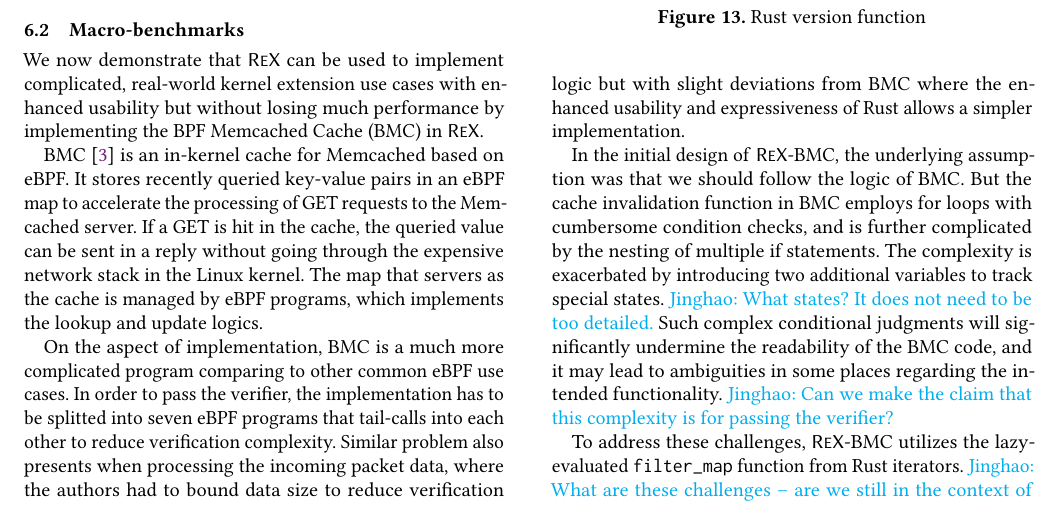
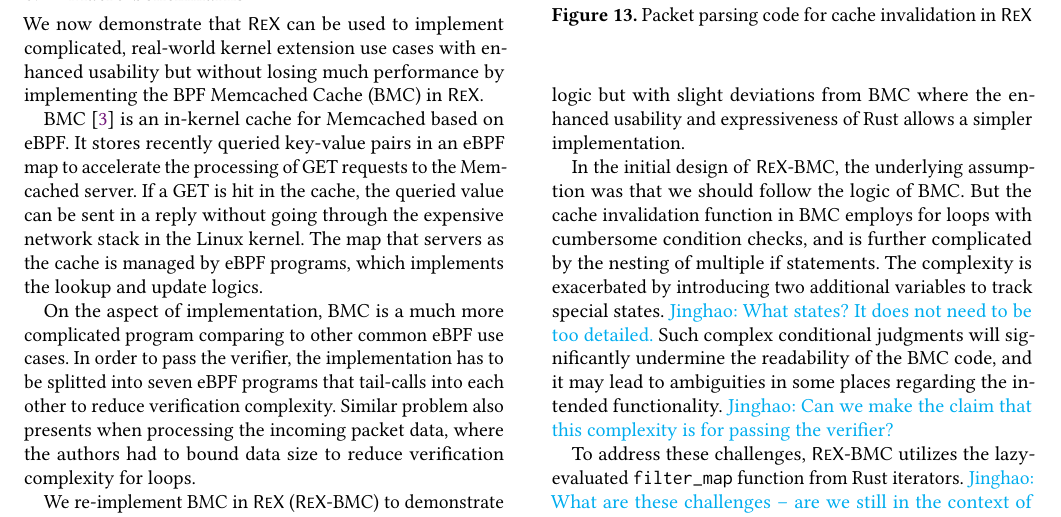
Before and after one commit to upgautamvt/publish-paper, a LaTeX paper (paper.tex, which reads eval.tex): part of page 12 of 14, cut at the place of the change. Compiled offline with pdfLaTeX.

Commit message:
revise code description for BMC
Signed-off-by: Jinghao Jia <jinghao7@illinois.edu>

```diff
--- a/eval.tex
+++ b/eval.tex
@@ -342,7 +342,7 @@
 \end{figure}
 \begin{figure}
     \lstinputlisting[language=Rust]{./snippets/s6-rust.rs}
-    \caption{Rust version function}
+    \caption{Packet parsing code for cache invalidation in \projname{}}
     \label{fig:rust-code}
 \end{figure}
 
```
Also changed, not shown: eval.tex (2 more changed lines).
